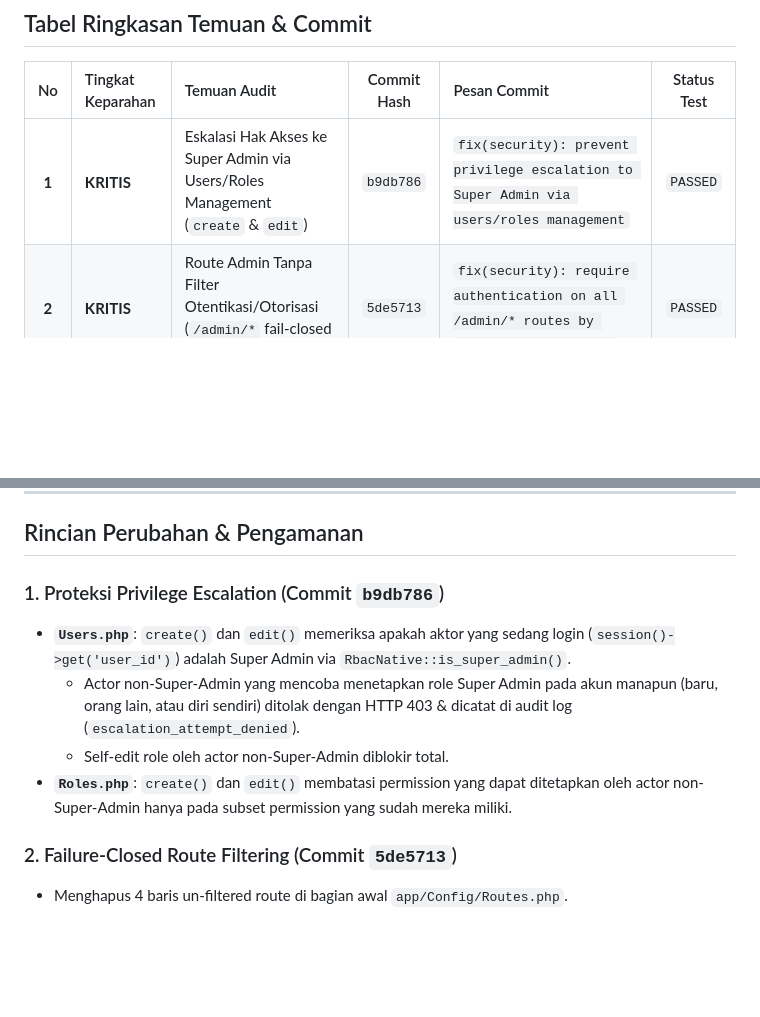
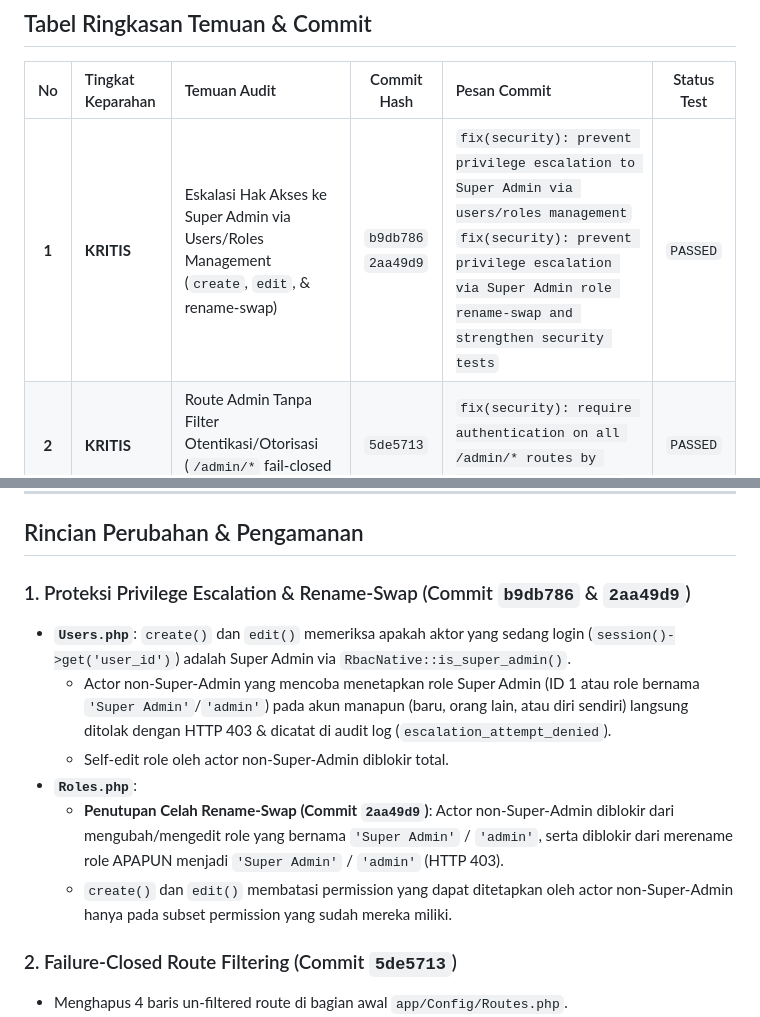
Before and after one commit to GBU-Project/EduCMS-CI4, a Markdown page: AUDIT_FIX_SUMMARY.md, 2 parts joined by grey strips. Drawn GitHub-style; blank space fills up the shorter version.

Commit message:
docs: update AUDIT_FIX_SUMMARY.md with rename-swap security guard and feature test details

```diff
--- a/AUDIT_FIX_SUMMARY.md
+++ b/AUDIT_FIX_SUMMARY.md
@@ -8,7 +8,7 @@ Dokumen ini mencatat seluruh perbaikan temuan audit keamanan yang telah diselesa
 
 | No | Tingkat Keparahan | Temuan Audit | Commit Hash | Pesan Commit | Status Test |
 | :-: | :--- | :--- | :-: | :--- | :-: |
-| **1** | **KRITIS** | Eskalasi Hak Akses ke Super Admin via Users/Roles Management (`create` & `edit`) | `b9db786` | `fix(security): prevent privilege escalation to Super Admin via users/roles management` | `PASSED` |
+| **1** | **KRITIS** | Eskalasi Hak Akses ke Super Admin via Users/Roles Management (`create`, `edit`, & rename-swap) | `b9db786`<br>`2aa49d9` | `fix(security): prevent privilege escalation to Super Admin via users/roles management`<br>`fix(security): prevent privilege escalation via Super Admin role rename-swap and strengthen security tests` | `PASSED` |
 | **2** | **KRITIS** | Route Admin Tanpa Filter Otentikasi/Otorisasi (`/admin/*` fail-closed by default) | `5de5713` | `fix(security): require authentication on all /admin/* routes by default (fail-closed)` | `PASSED` |
 | **3** | **KRITIS** | Upload File Publik Tanpa Whitelist & Proteksi Eksekusi Script (PPDB Form) | `c1a01f2` | `fix(security): enforce upload allowlist and block PHP execution in public/uploads (PPDB form)` | `PASSED` |
 | **4** | **KRITIS** | Upload File Admin Tanpa Whitelist Ekstensi (Media Library) | `0c53a99` | `refactor(security): extract shared upload validation guard and apply to Media controller` | `PASSED` |
@@ -20,11 +20,13 @@ Dokumen ini mencatat seluruh perbaikan temuan audit keamanan yang telah diselesa
 
 ## Rincian Perubahan & Pengamanan
 
-### 1. Proteksi Privilege Escalation (Commit `b9db786`)
+### 1. Proteksi Privilege Escalation & Rename-Swap (Commit `b9db786` & `2aa49d9`)
 - **`Users.php`**: `create()` dan `edit()` memeriksa apakah aktor yang sedang login (`session()->get('user_id')`) adalah Super Admin via `RbacNative::is_super_admin()`.
-  - Actor non-Super-Admin yang mencoba menetapkan role Super Admin pada akun manapun (baru, orang lain, atau diri sendiri) ditolak dengan HTTP 403 & dicatat di audit log (`escalation_attempt_denied`).
+  - Actor non-Super-Admin yang mencoba menetapkan role Super Admin (ID 1 atau role bernama `'Super Admin'`/`'admin'`) pada akun manapun (baru, orang lain, atau diri sendiri) langsung ditolak dengan HTTP 403 & dicatat di audit log (`escalation_attempt_denied`).
   - Self-edit role oleh actor non-Super-Admin diblokir total.
-- **`Roles.php`**: `create()` dan `edit()` membatasi permission yang dapat ditetapkan oleh actor non-Super-Admin hanya pada subset permission yang sudah mereka miliki.
+- **`Roles.php`**:
+  - **Penutupan Celah Rename-Swap (Commit `2aa49d9`)**: Actor non-Super-Admin diblokir dari mengubah/mengedit role yang bernama `'Super Admin'` / `'admin'`, serta diblokir dari merename role APAPUN menjadi `'Super Admin'` / `'admin'` (HTTP 403).
+  - `create()` dan `edit()` membatasi permission yang dapat ditetapkan oleh actor non-Super-Admin hanya pada subset permission yang sudah mereka miliki.
 
 ### 2. Failure-Closed Route Filtering (Commit `5de5713`)
 - Menghapus 4 baris un-filtered route di bagian awal `app/Config/Routes.php`.
```
